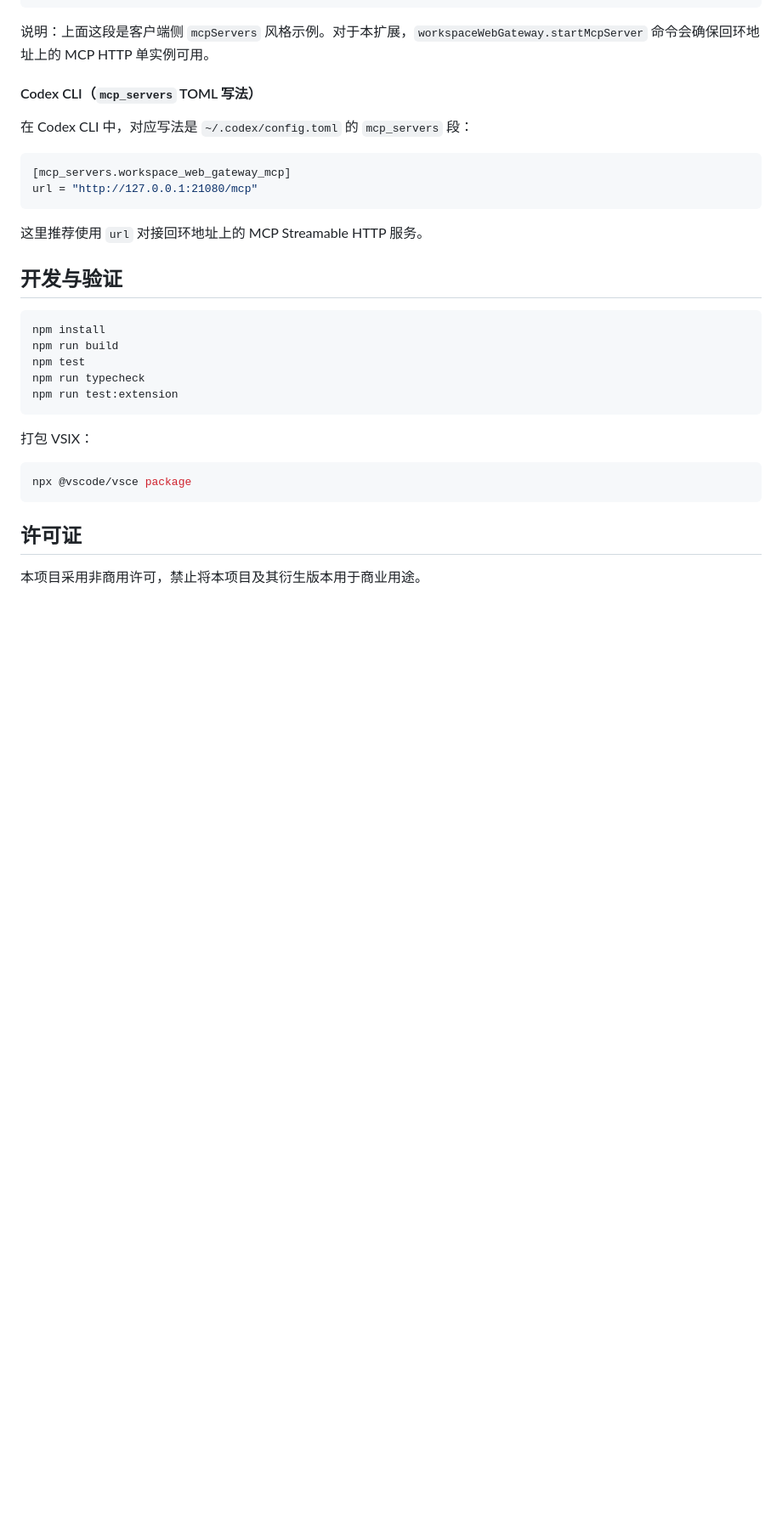
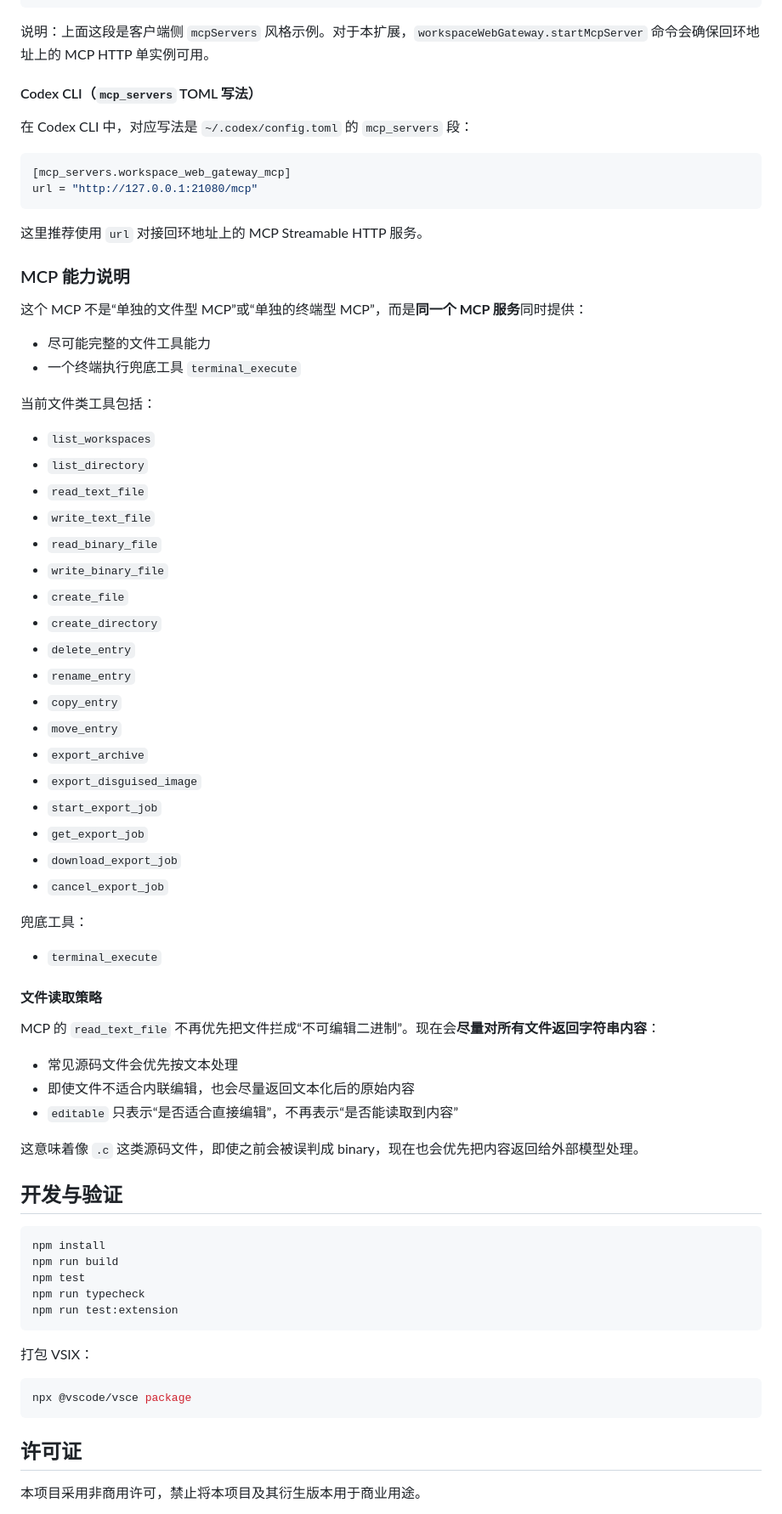
Before and after one commit to Sharl210/vscode-filesystem-ext, a Markdown page: README.md, the part around the change. Shown at 85% size. GitHub-like rendering; blank space fills up the shorter version.

Commit message:
Document the unified MCP toolset

````diff
--- a/README.md
+++ b/README.md
@@ -108,6 +108,48 @@ url = "http://127.0.0.1:21080/mcp"
 
 这里推荐使用 `url` 对接回环地址上的 MCP Streamable HTTP 服务。
 
+### MCP 能力说明
+
+这个 MCP 不是“单独的文件型 MCP”或“单独的终端型 MCP”，而是**同一个 MCP 服务**同时提供：
+
+- 尽可能完整的文件工具能力
+- 一个终端执行兜底工具 `terminal_execute`
+
+当前文件类工具包括：
+
+- `list_workspaces`
+- `list_directory`
+- `read_text_file`
+- `write_text_file`
+- `read_binary_file`
+- `write_binary_file`
+- `create_file`
+- `create_directory`
+- `delete_entry`
+- `rename_entry`
+- `copy_entry`
+- `move_entry`
+- `export_archive`
+- `export_disguised_image`
+- `start_export_job`
+- `get_export_job`
+- `download_export_job`
+- `cancel_export_job`
+
+兜底工具：
+
+- `terminal_execute`
+
+#### 文件读取策略
+
+MCP 的 `read_text_file` 不再优先把文件拦成“不可编辑二进制”。现在会**尽量对所有文件返回字符串内容**：
+
+- 常见源码文件会优先按文本处理
+- 即使文件不适合内联编辑，也会尽量返回文本化后的原始内容
+- `editable` 只表示“是否适合直接编辑”，不再表示“是否能读取到内容”
+
+这意味着像 `.c` 这类源码文件，即使之前会被误判成 binary，现在也会优先把内容返回给外部模型处理。
+
 ## 开发与验证
 
 ```bash
````
